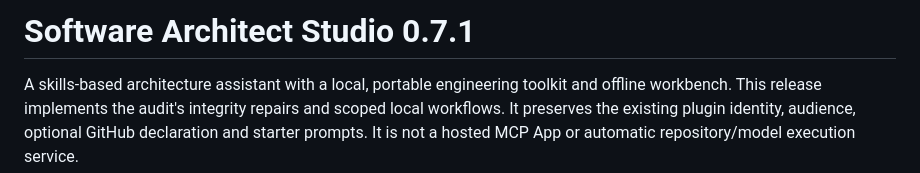
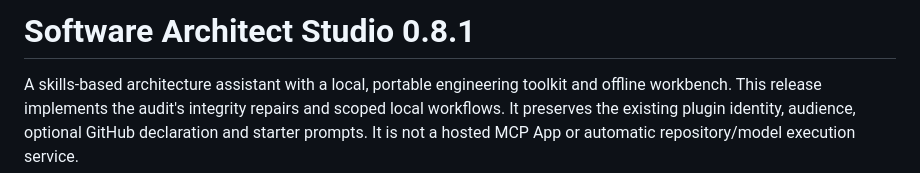
Before and after one commit to MahdiSh81/SOFTWARE-ARCHITECT-STUDIO, a Markdown page: README.md, the part around the change. GitHub-like rendering.

```diff
--- a/README.md
+++ b/README.md
@@ -1,4 +1,4 @@
-# Software Architect Studio 0.7.1
+# Software Architect Studio 0.8.1
 
 A skills-based architecture assistant with a local, portable engineering toolkit and offline workbench. This release implements the audit's integrity repairs and scoped local workflows. It preserves the existing plugin identity, audience, optional GitHub declaration and starter prompts. It is not a hosted MCP App or automatic repository/model execution service.
 
```
